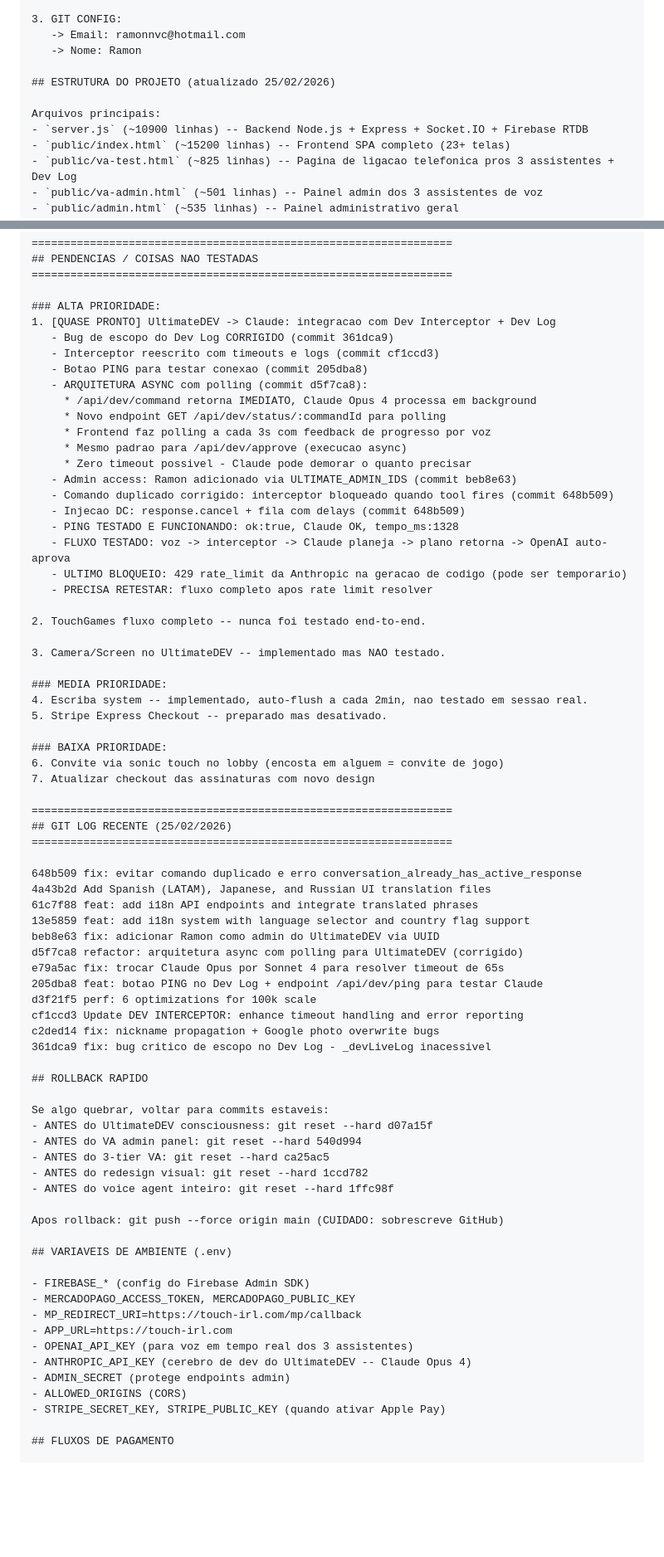
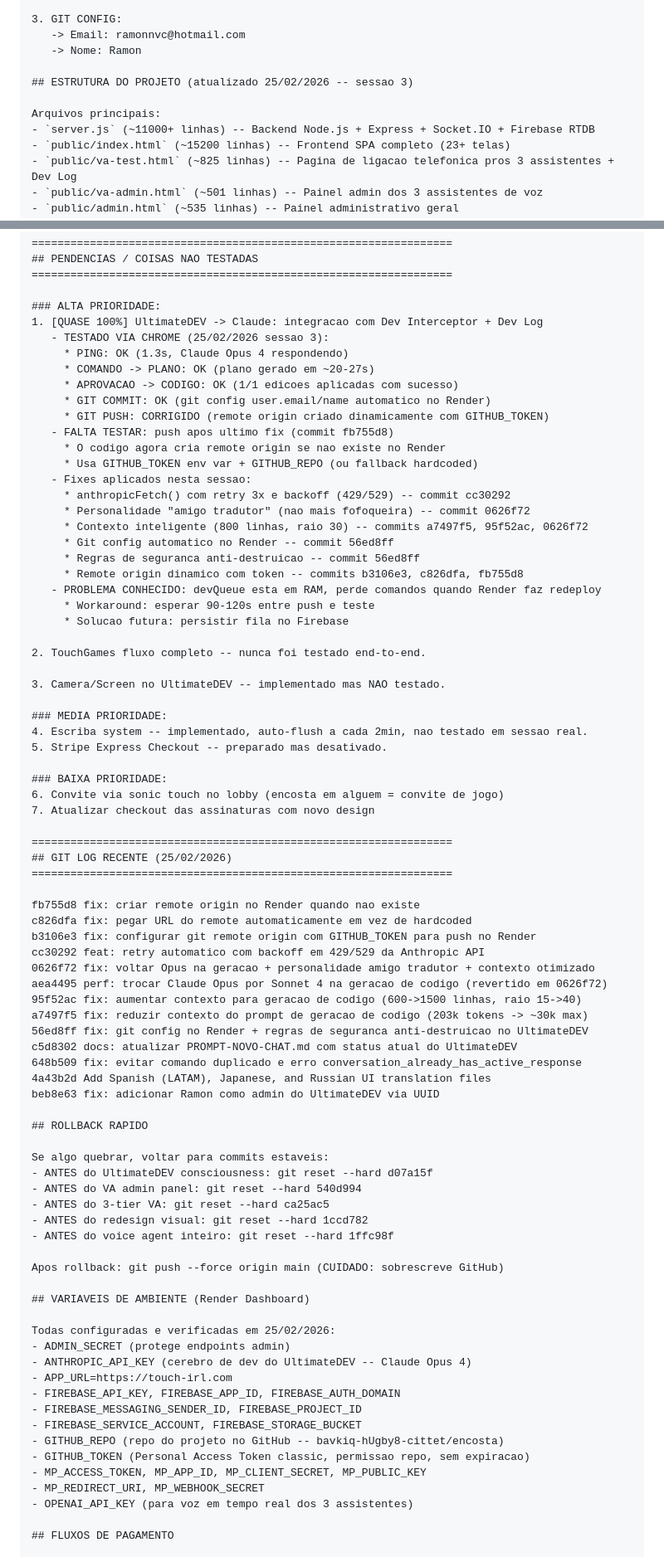
Before and after one commit to bavkiq-hUgby8-cittet/encosta, a Markdown page: PROMPT-NOVO-CHAT.md, 2 parts joined by grey strips. Shown at 83% size. Rendered like a GitHub page; blank space fills up the shorter version.

Commit message:
docs: atualizar PROMPT-NOVO-CHAT.md com todas as mudancas da sessao 3
- UltimateDEV testado end-to-end via Chrome (ping, plano, codigo, commit OK)
- anthropicFetch() retry com backoff documentado
- Contexto inteligente (800 linhas, raio 30) documentado
- Git auto-push com GITHUB_TOKEN documentado
- Regras de seguranca documentadas
- Personalidade "amigo tradutor" documentada
- Variaveis de ambiente atualizadas (19 vars verificadas)
- Git log atualizado com 13 commits recentes
- Pendencias atualizadas (falta testar push apos ultimo fix)

Co-Authored-By: Claude Opus 4.6 <noreply@anthropic.com>

```diff
--- a/PROMPT-NOVO-CHAT.md
+++ b/PROMPT-NOVO-CHAT.md
@@ -25,10 +25,10 @@ EU NAO SEI PROGRAMAR. Voce faz TUDO: codigo, commits, push no GitHub, backup, tu
    -> Email: ramonnvc@hotmail.com
    -> Nome: Ramon
 
-## ESTRUTURA DO PROJETO (atualizado 25/02/2026)
+## ESTRUTURA DO PROJETO (atualizado 25/02/2026 -- sessao 3)
 
 Arquivos principais:
-- `server.js` (~10900 linhas) -- Backend Node.js + Express + Socket.IO + Firebase RTDB
+- `server.js` (~11000+ linhas) -- Backend Node.js + Express + Socket.IO + Firebase RTDB
 - `public/index.html` (~15200 linhas) -- Frontend SPA completo (23+ telas)
 - `public/va-test.html` (~825 linhas) -- Pagina de ligacao telefonica pros 3 assistentes + Dev Log
 - `public/va-admin.html` (~501 linhas) -- Painel admin dos 3 assistentes de voz
@@ -230,23 +250,26 @@ Linha ~14700-15200: Escriba, cleanup, init
 =================================================================
 
 ### ALTA PRIORIDADE:
-1. [QUASE PRONTO] UltimateDEV -> Claude: integracao com Dev Interceptor + Dev Log
-   - Bug de escopo do Dev Log CORRIGIDO (commit 361dca9)
-   - Interceptor reescrito com timeouts e logs (commit cf1ccd3)
-   - Botao PING para testar conexao (commit 205dba8)
-   - ARQUITETURA ASYNC com polling (commit d5f7ca8):
-     * /api/dev/command retorna IMEDIATO, Claude Opus 4 processa em background
-     * Novo endpoint GET /api/dev/status/:commandId para polling
-     * Frontend faz polling a cada 3s com feedback de progresso por voz
-     * Mesmo padrao para /api/dev/approve (execucao async)
-     * Zero timeout possivel - Claude pode demorar o quanto precisar
-   - Admin access: Ramon adicionado via ULTIMATE_ADMIN_IDS (commit beb8e63)
-   - Comando duplicado corrigido: interceptor bloqueado quando tool fires (commit 648b509)
-   - Injecao DC: response.cancel + fila com delays (commit 648b509)
-   - PING TESTADO E FUNCIONANDO: ok:true, Claude OK, tempo_ms:1328
-   - FLUXO TESTADO: voz -> interceptor -> Claude planeja -> plano retorna -> OpenAI auto-aprova
-   - ULTIMO BLOQUEIO: 429 rate_limit da Anthropic na geracao de codigo (pode ser temporario)
-   - PRECISA RETESTAR: fluxo completo apos rate limit resolver
+1. [QUASE 100%] UltimateDEV -> Claude: integracao com Dev Interceptor + Dev Log
+   - TESTADO VIA CHROME (25/02/2026 sessao 3):
+     * PING: OK (1.3s, Claude Opus 4 respondendo)
+     * COMANDO -> PLANO: OK (plano gerado em ~20-27s)
+     * APROVACAO -> CODIGO: OK (1/1 edicoes aplicadas com sucesso)
+     * GIT COMMIT: OK (git config user.email/name automatico no Render)
+     * GIT PUSH: CORRIGIDO (remote origin criado dinamicamente com GITHUB_TOKEN)
+   - FALTA TESTAR: push apos ultimo fix (commit fb755d8)
+     * O codigo agora cria remote origin se nao existe no Render
+     * Usa GITHUB_TOKEN env var + GITHUB_REPO (ou fallback hardcoded)
+   - Fixes aplicados nesta sessao:
+     * anthropicFetch() com retry 3x e backoff (429/529) -- commit cc30292
+     * Personalidade "amigo tradutor" (nao mais fofoqueira) -- commit 0626f72
+     * Contexto inteligente (800 linhas, raio 30) -- commits a7497f5, 95f52ac, 0626f72
+     * Git config automatico no Render -- commit 56ed8ff
+     * Regras de seguranca anti-destruicao -- commit 56ed8ff
+     * Remote origin dinamico com token -- commits b3106e3, c826dfa, fb755d8
+   - PROBLEMA CONHECIDO: devQueue esta em RAM, perde comandos quando Render faz redeploy
+     * Workaround: esperar 90-120s entre push e teste
+     * Solucao futura: persistir fila no Firebase
 
 2. TouchGames fluxo completo -- nunca foi testado end-to-end.
 
@@ -264,18 +287,19 @@ Linha ~14700-15200: Escriba, cleanup, init
 ## GIT LOG RECENTE (25/02/2026)
 =================================================================
 
+fb755d8 fix: criar remote origin no Render quando nao existe
+c826dfa fix: pegar URL do remote automaticamente em vez de hardcoded
+b3106e3 fix: configurar git remote origin com GITHUB_TOKEN para push no Render
+cc30292 feat: retry automatico com backoff em 429/529 da Anthropic API
+0626f72 fix: voltar Opus na geracao + personalidade amigo tradutor + contexto otimizado
+aea4495 perf: trocar Claude Opus por Sonnet 4 na geracao de codigo (revertido em 0626f72)
+95f52ac fix: aumentar contexto para geracao de codigo (600->1500 linhas, raio 15->40)
+a7497f5 fix: reduzir contexto do prompt de geracao de codigo (203k tokens -> ~30k max)
+56ed8ff fix: git config no Render + regras de seguranca anti-destruicao no UltimateDEV
+c5d8302 docs: atualizar PROMPT-NOVO-CHAT.md com status atual do UltimateDEV
 648b509 fix: evitar comando duplicado e erro conversation_already_has_active_response
 4a43b2d Add Spanish (LATAM), Japanese, and Russian UI translation files
-61c7f88 feat: add i18n API endpoints and integrate translated phrases
-13e5859 feat: add i18n system with language selector and country flag support
 beb8e63 fix: adicionar Ramon como admin do UltimateDEV via UUID
-d5f7ca8 refactor: arquitetura async com polling para UltimateDEV (corrigido)
-e79a5ac fix: trocar Claude Opus por Sonnet 4 para resolver timeout de 65s
-205dba8 feat: botao PING no Dev Log + endpoint /api/dev/ping para testar Claude
-d3f21f5 perf: 6 optimizations for 100k scale
-cf1ccd3 Update DEV INTERCEPTOR: enhance timeout handling and error reporting
-c2ded14 fix: nickname propagation + Google photo overwrite bugs
-361dca9 fix: bug critico de escopo no Dev Log - _devLiveLog inacessivel
 
 ## ROLLBACK RAPIDO
 
@@ -288,17 +312,20 @@ Se algo quebrar, voltar para commits estaveis:
 
 Apos rollback: git push --force origin main (CUIDADO: sobrescreve GitHub)
 
-## VARIAVEIS DE AMBIENTE (.env)
+## VARIAVEIS DE AMBIENTE (Render Dashboard)
 
-- FIREBASE_* (config do Firebase Admin SDK)
-- MERCADOPAGO_ACCESS_TOKEN, MERCADOPAGO_PUBLIC_KEY
-- MP_REDIRECT_URI=https://touch-irl.com/mp/callback
+Todas configuradas e verificadas em 25/02/2026:
+- ADMIN_SECRET (protege endpoints admin)
+- ANTHROPIC_API_KEY (cerebro de dev do UltimateDEV -- Claude Opus 4)
 - APP_URL=https://touch-irl.com
+- FIREBASE_API_KEY, FIREBASE_APP_ID, FIREBASE_AUTH_DOMAIN
+- FIREBASE_MESSAGING_SENDER_ID, FIREBASE_PROJECT_ID
+- FIREBASE_SERVICE_ACCOUNT, FIREBASE_STORAGE_BUCKET
+- GITHUB_REPO (repo do projeto no GitHub -- bavkiq-hUgby8-cittet/encosta)
+- GITHUB_TOKEN (Personal Access Token classic, permissao repo, sem expiracao)
+- MP_ACCESS_TOKEN, MP_APP_ID, MP_CLIENT_SECRET, MP_PUBLIC_KEY
+- MP_REDIRECT_URI, MP_WEBHOOK_SECRET
 - OPENAI_API_KEY (para voz em tempo real dos 3 assistentes)
-- ANTHROPIC_API_KEY (cerebro de dev do UltimateDEV -- Claude Opus 4)
-- ADMIN_SECRET (protege endpoints admin)
-- ALLOWED_ORIGINS (CORS)
-- STRIPE_SECRET_KEY, STRIPE_PUBLIC_KEY (quando ativar Apple Pay)
 
 ## FLUXOS DE PAGAMENTO
 
```
Also changed, not shown: other parts of PROMPT-NOVO-CHAT.md (+24 -4 lines).
